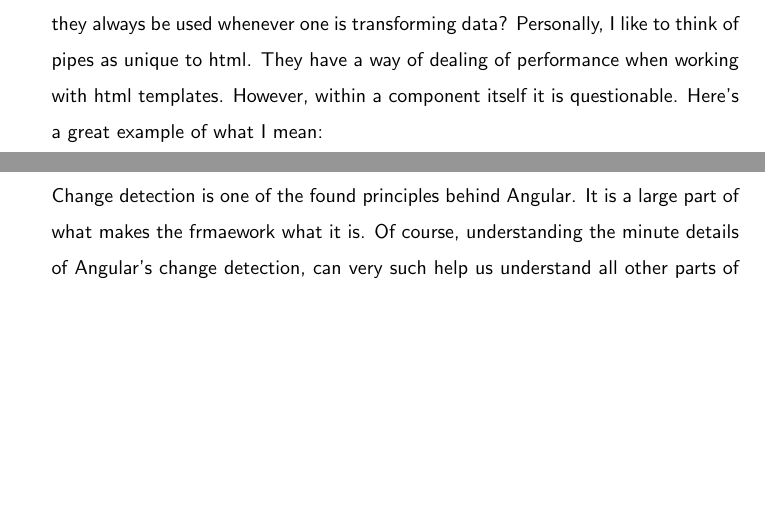
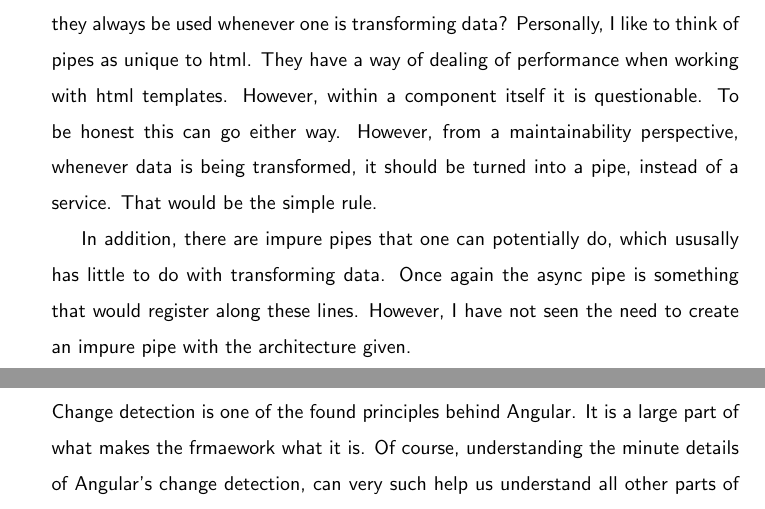
Before and after one commit to razroo/angular-content, a LaTeX document (main.tex, which reads pipes/pipes.tex): two parts of pages 102 and 103 of 236, joined at a grey line, cut so that both start at the same text, the shorter picture padded with empty space. Compiled offline with pdfLaTeX.

Commit message:
Finish content for the chapter on when to use a pipe.

```diff
--- a/pipes/pipes.tex
+++ b/pipes/pipes.tex
@@ -45,7 +45,11 @@
 Should they always be used whenever one is transforming data? Personally,
 I like to think of pipes as unique to html. They have a way of dealing of
 performance when working with html templates. However, within a component
-itself it is questionable. Here's a great example of what I mean:
-\begin{lstlisting}
+itself it is questionable. To be honest this can go either way. However, from a
+maintainability perspective, whenever data is being transformed, it should be
+turned into a pipe, instead of a service. That would be the simple rule.
 
-\end{lstlisting}
+In addition, there are impure pipes that one can potentially do, which ususally
+has little to do with transforming data. Once again the async pipe is something
+that would register along these lines. However, I have not seen the need to
+create an impure pipe with the architecture given.
```
